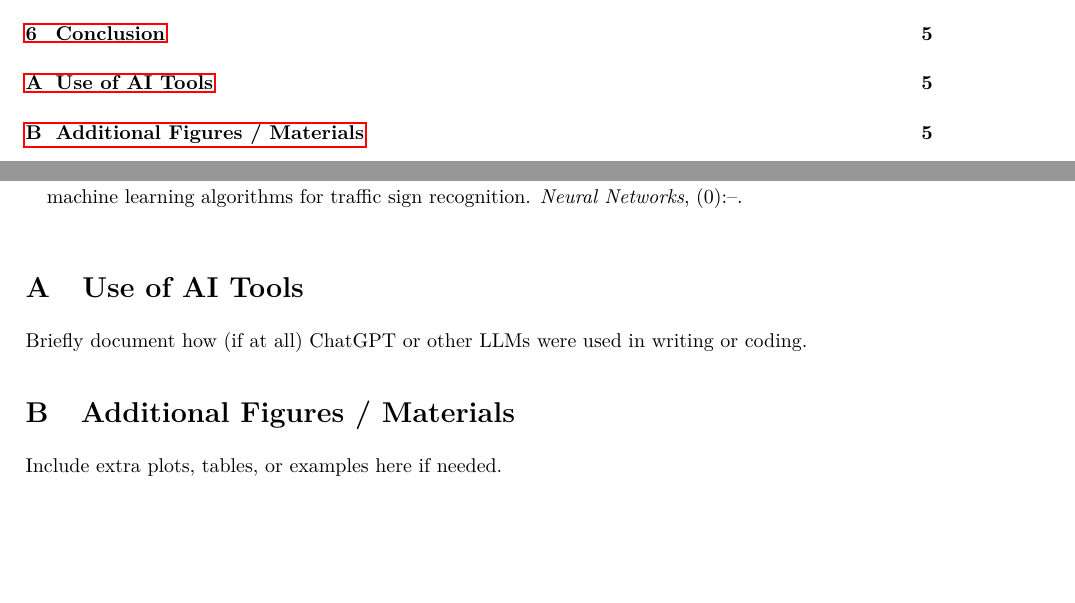
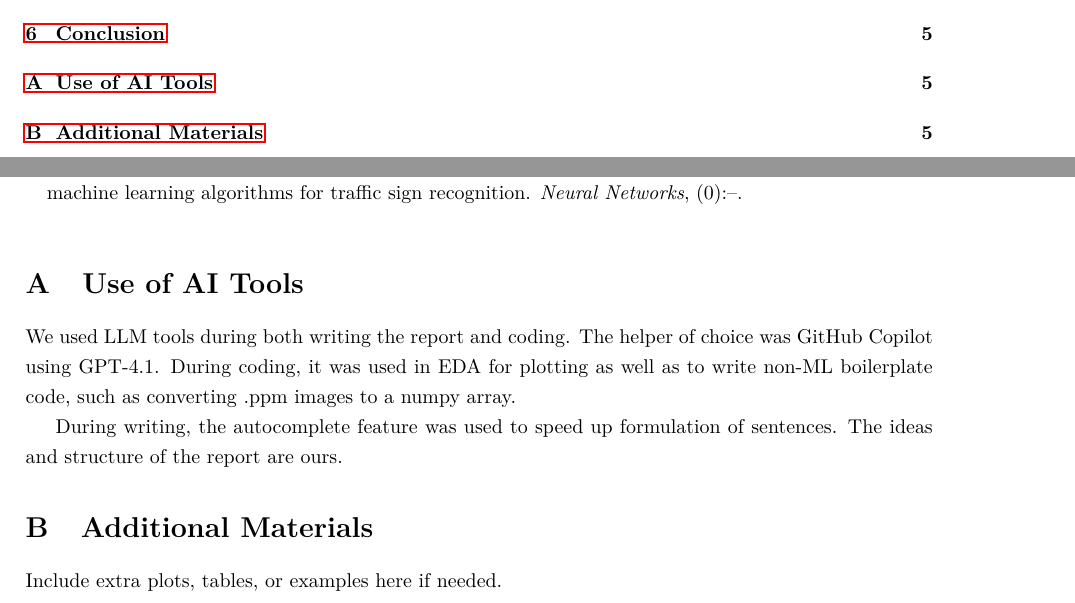
Before and after one commit to squidistaken/traffic-sign-classification, a LaTeX paper (tex/report.tex): two parts of pages 1 and 5 of 5, joined at a grey line, cut so that both start at the same text, the shorter picture padded with empty space. Compiled offline with pdfLaTeX.

Commit message:
AI disclaimer

```diff
--- a/tex/report.tex
+++ b/tex/report.tex
@@ -157,9 +157,11 @@ Wrap up: summarize objectives, approach, key findings, and lessons learned.
 
 \appendix
 \section{Use of AI Tools}
-Briefly document how (if at all) ChatGPT or other LLMs were used in writing or coding.
+We used LLM tools during both writing the report and coding. The helper of choice was GitHub Copilot using GPT-4.1. During coding, it was used in EDA for plotting as well as to write non-ML boilerplate code, such as converting .ppm images to a numpy array.
 
-\section{Additional Figures / Materials}
+During writing, the autocomplete feature was used to speed up formulation of sentences. The ideas and structure of the report are ours.
+
+\section{Additional Materials}
 Include extra plots, tables, or examples here if needed.
 
 \end{document}
```
Also changed, not shown: tex/report.pdf.
